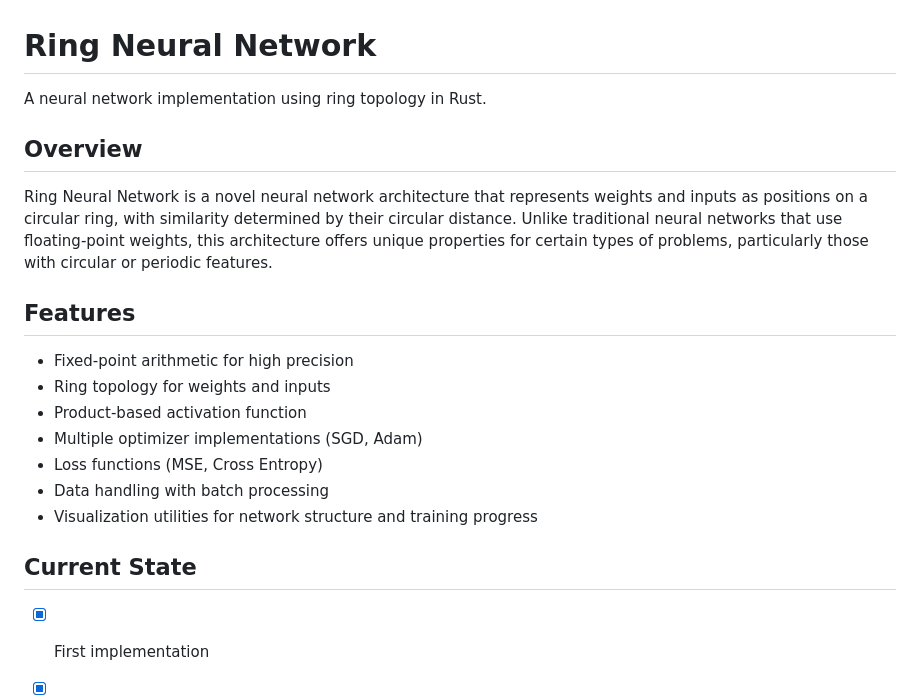
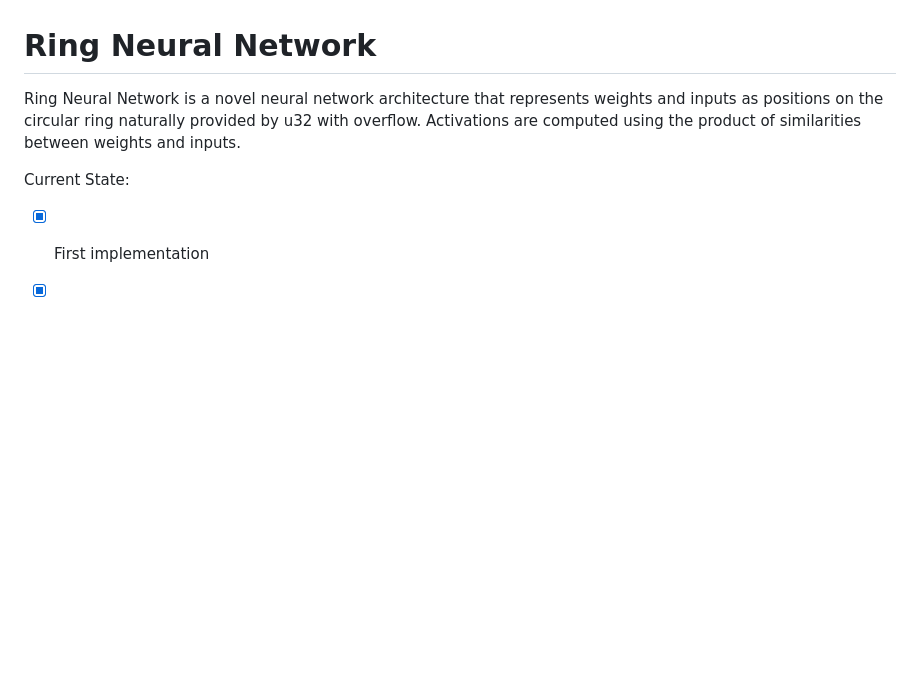
Before and after one commit to JonasLoos/ring-nn, a Markdown page: README.md, the part around the change. Rendered like a GitHub page; blank space fills up the shorter version.

```diff
--- a/README.md
+++ b/README.md
@@ -1,25 +1,9 @@
 # Ring Neural Network
 
-A neural network implementation using ring topology in Rust.
+Ring Neural Network is a novel neural network architecture that represents weights and inputs as positions on the circular ring naturally provided by u32 with overflow. Activations are computed using the product of similarities between weights and inputs.
 
 
-## Overview
-
-Ring Neural Network is a novel neural network architecture that represents weights and inputs as positions on a circular ring, with similarity determined by their circular distance. Unlike traditional neural networks that use floating-point weights, this architecture offers unique properties for certain types of problems, particularly those with circular or periodic features.
-
-
-## Features
-
-- Fixed-point arithmetic for high precision
-- Ring topology for weights and inputs
-- Product-based activation function
-- Multiple optimizer implementations (SGD, Adam)
-- Loss functions (MSE, Cross Entropy)
-- Data handling with batch processing
-- Visualization utilities for network structure and training progress
-
-
-## Current State
+Current State:
 
 * [x] First implementation
 * [x] Make sure the network learns at all
```
